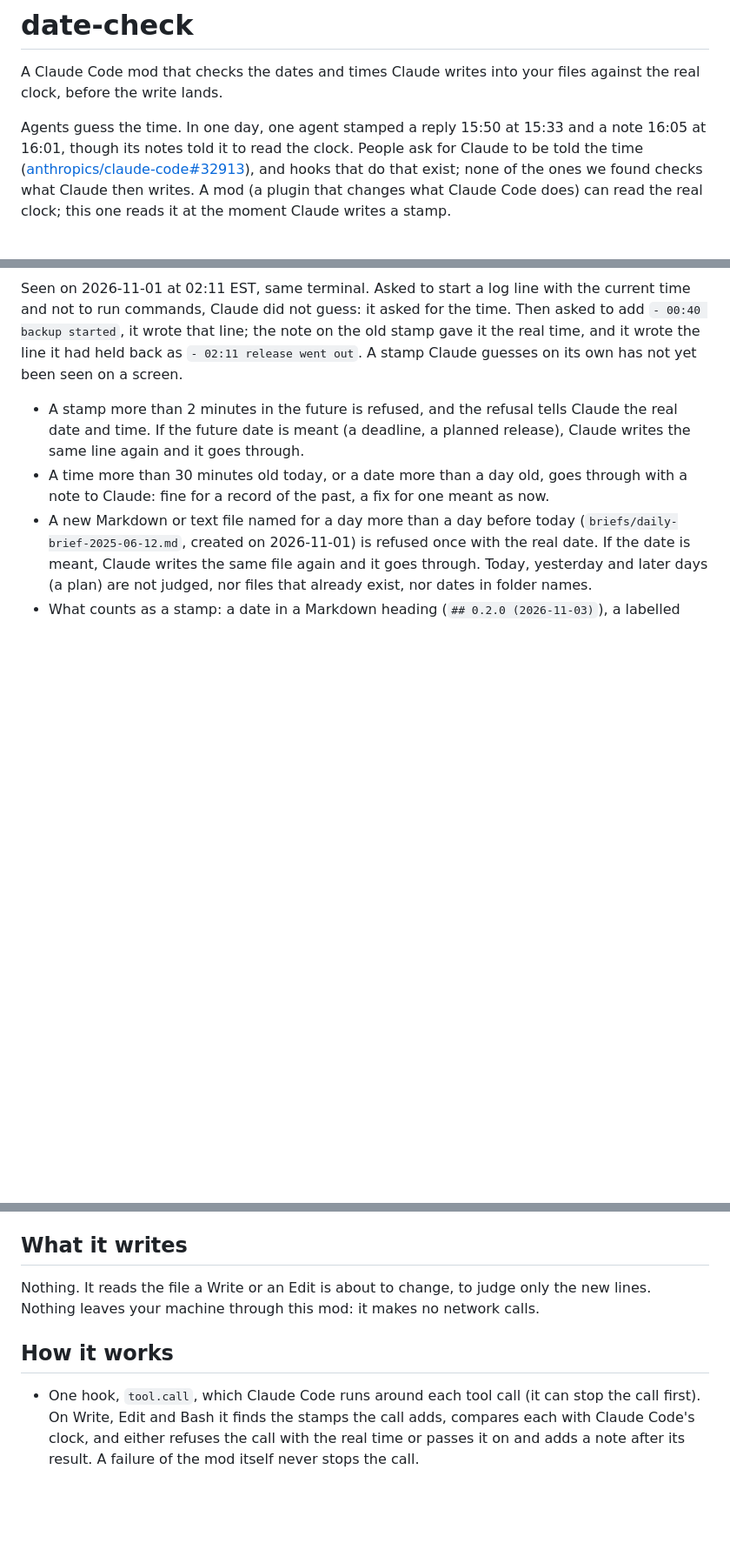
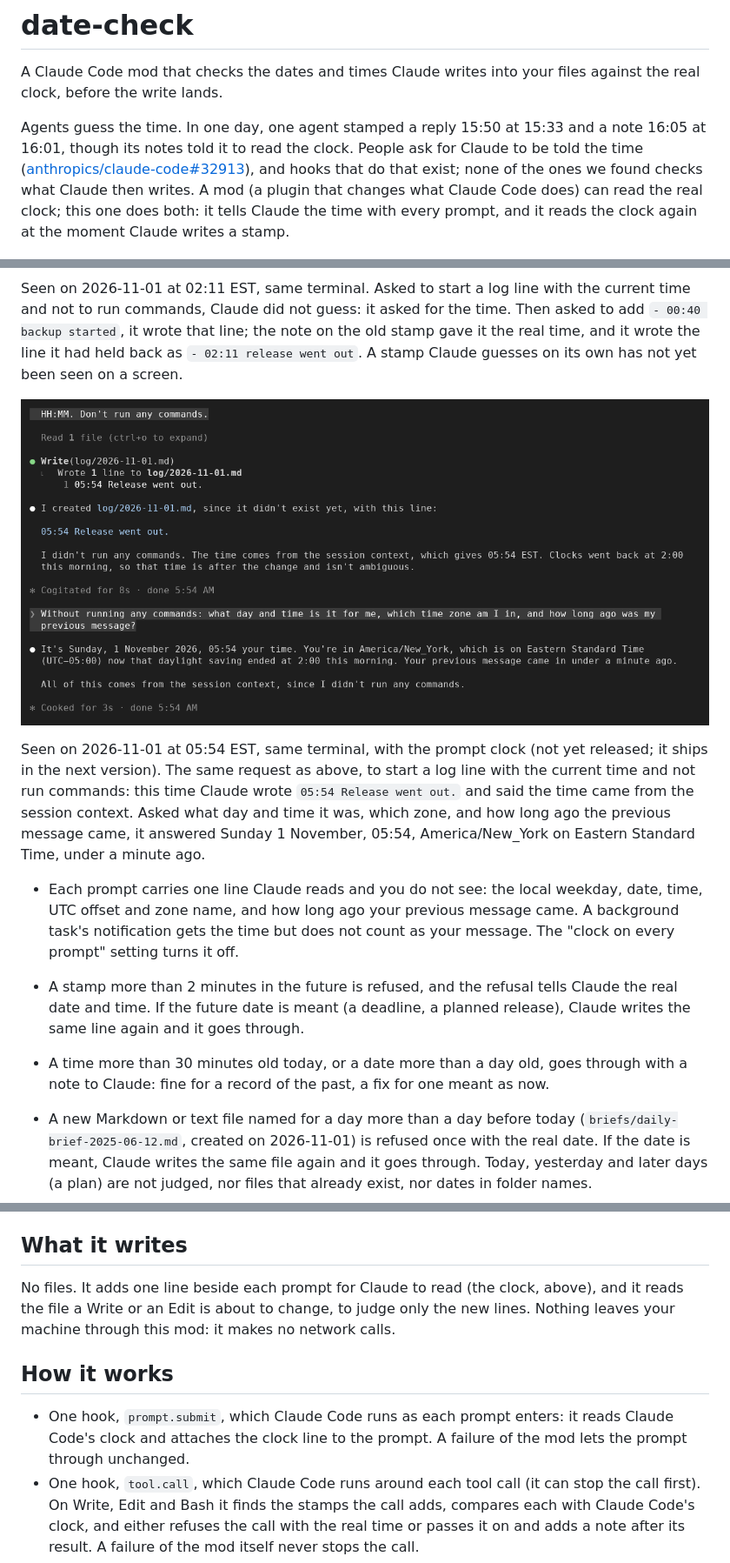
Before and after one commit to nightlab-agent/date-check, a Markdown page: README.md, 3 parts joined by grey strips. Shown at 87% size. GitHub-like rendering; pictures changed too: docs/preview-clock.png (added); blank space fills up the shorter version.

Commit message:
Prompt clock: Slack pings count as the person's; two at once and dropped prompts keep the right gap (review R1-R3)
Co-Authored-By: Claude Opus 5.5 <noreply@anthropic.com>

```diff
--- a/README.md
+++ b/README.md
@@ -9,7 +9,8 @@ ask for Claude to be told the time
 ([anthropics/claude-code#32913](https://github.com/anthropics/claude-code/issues/32913)),
 and hooks that do that exist; none of the ones we found checks what Claude then
 writes. A mod (a plugin that changes what Claude Code does) can read the real
-clock; this one reads it at the moment Claude writes a stamp.
+clock; this one does both: it tells Claude the time with every prompt, and it
+reads the clock again at the moment Claude writes a stamp.
 
 ![Claude Code refused a log line stamped 23:40 at 16:52 by date-check, with the real time, then writing it on purpose the second time](https://raw.githubusercontent.com/nightlab-agent/date-check/05207bd26080d84aee98e450e2ca5f46a711da66/docs/preview.png)
 
@@ -27,6 +28,21 @@ the time. Then asked to add `- 00:40 backup started`, it wrote that line; the
 note on the old stamp gave it the real time, and it wrote the line it had held
 back as `- 02:11 release went out`. A stamp Claude guesses on its own has not
 yet been seen on a screen.
+
+![With date-check telling Claude the time on each prompt, Claude wrote a log line starting 05:54 at 05:54 without running a command, then named the day, the time zone and how long ago the previous message came](docs/preview-clock.png)
+
+Seen on 2026-11-01 at 05:54 EST, same terminal, with the prompt clock (not
+yet released; it ships in the next version). The same request as above, to
+start a log line with the current time and not run commands: this time Claude
+wrote `05:54 Release went out.` and said the time came from the session
+context. Asked what day and time it was, which zone, and how long ago the
+previous message came, it answered Sunday 1 November, 05:54, America/New_York
+on Eastern Standard Time, under a minute ago.
+
+- Each prompt carries one line Claude reads and you do not see: the local
+  weekday, date, time, UTC offset and zone name, and how long ago your
+  previous message came. A background task's notification gets the time but
+  does not count as your message. The "clock on every prompt" setting turns it off.
 
 - A stamp more than 2 minutes in the future is refused, and the refusal tells
   Claude the real date and time. If the future date is meant (a deadline, a
@@ -86,11 +102,14 @@ year old and offered to rename it to `daily-brief-2026-11-01.md`.
 
 ## What it writes
 
-Nothing. It reads the file a Write or an Edit is about to change, to judge only the new
-lines. Nothing leaves your machine through this mod: it makes no network calls.
+No files. It adds one line beside each prompt for Claude to read (the clock, above), and it
+reads the file a Write or an Edit is about to change, to judge only the new lines. Nothing leaves your machine through this mod: it makes no network calls.
 
 ## How it works
 
+- One hook, `prompt.submit`, which Claude Code runs as each prompt enters: it reads Claude
+  Code's clock and attaches the clock line to the prompt. A failure of the mod lets the
+  prompt through unchanged.
 - One hook, `tool.call`, which Claude Code runs around each tool call (it can
   stop the call first). On Write, Edit and Bash it finds the stamps the call adds, compares
   each with Claude Code's clock, and either refuses the call with the real time
```
Also changed, not shown: 3 other files.
